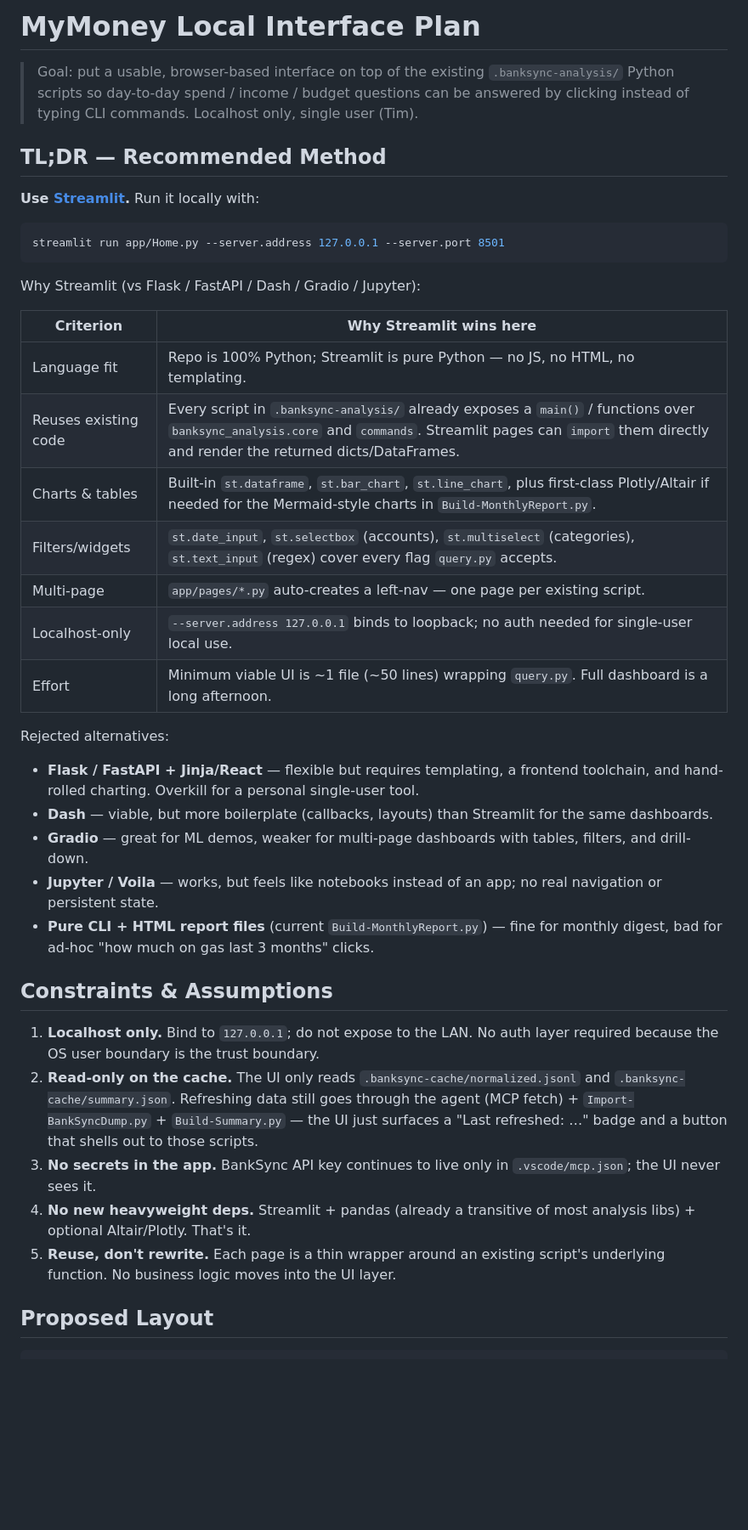
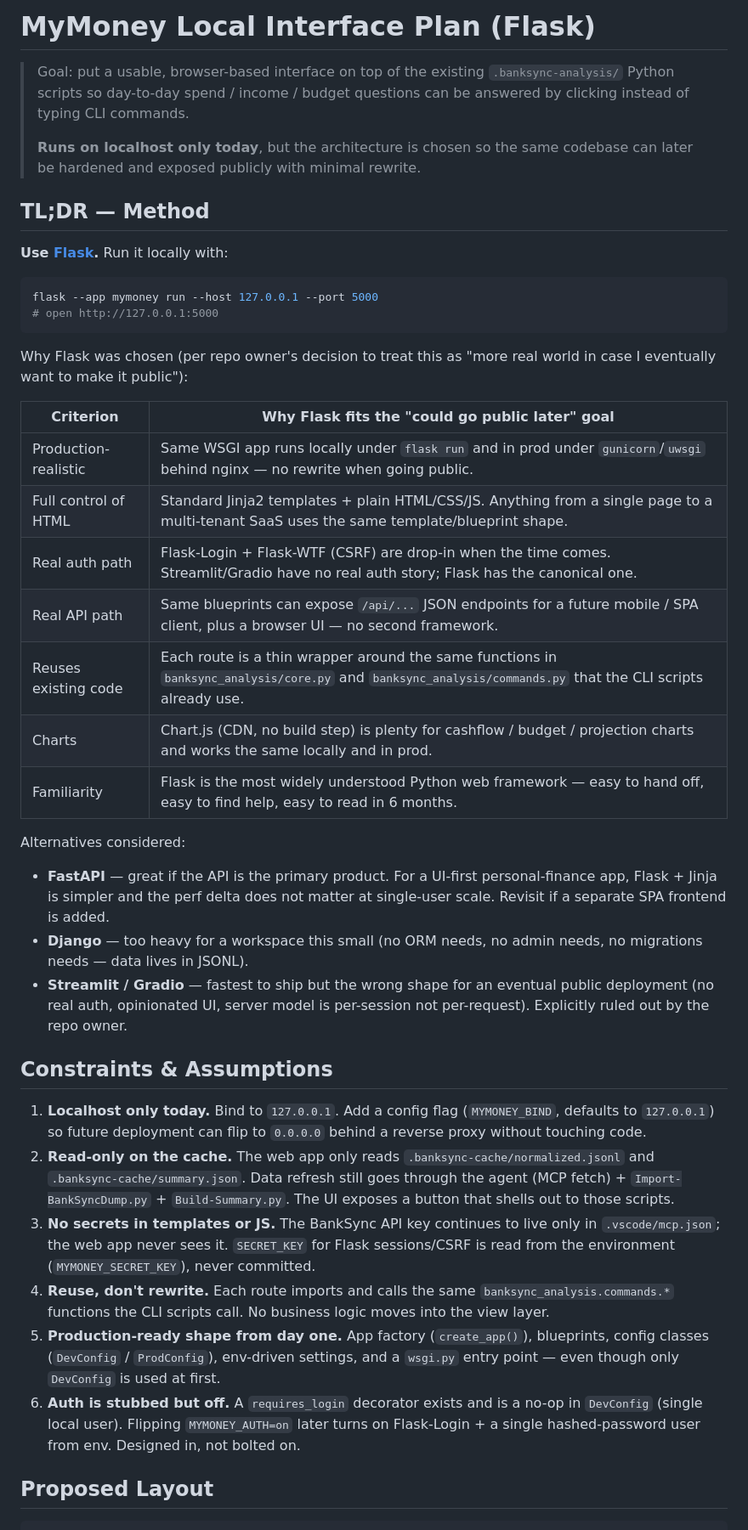
Before and after one commit to Dragonpullz/MyMoney, a Markdown page: INTERFACE_PLAN.md, the part around one of its changes. Shown at 85% size. GitHub-like rendering; blank space fills up the shorter version.

````diff
--- a/INTERFACE_PLAN.md
+++ b/INTERFACE_PLAN.md
@@ -1,59 +1,70 @@
-# MyMoney Local Interface Plan
+# MyMoney Local Interface Plan (Flask)
 
 > Goal: put a usable, browser-based interface on top of the existing
 > `.banksync-analysis/` Python scripts so day-to-day spend / income / budget
 > questions can be answered by clicking instead of typing CLI commands.
-> Localhost only, single user (Tim).
+>
+> **Runs on localhost only today**, but the architecture is chosen so the same
+> codebase can later be hardened and exposed publicly with minimal rewrite.
 
-## TL;DR — Recommended Method
+## TL;DR — Method
 
-**Use [Streamlit](https://streamlit.io/).** Run it locally with:
+**Use [Flask](https://flask.palletsprojects.com/).** Run it locally with:
 
 ```bash
-streamlit run app/Home.py --server.address 127.0.0.1 --server.port 8501
+flask --app mymoney run --host 127.0.0.1 --port 5000
+# open http://127.0.0.1:5000
 ```
 
-Why Streamlit (vs Flask / FastAPI / Dash / Gradio / Jupyter):
+Why Flask was chosen (per repo owner's decision to treat this as "more real
+world in case I eventually want to make it public"):
 
-| Criterion | Why Streamlit wins here |
+| Criterion | Why Flask fits the "could go public later" goal |
 |---|---|
-| Language fit | Repo is 100% Python; Streamlit is pure Python — no JS, no HTML, no templating. |
-| Reuses existing code | Every script in `.banksync-analysis/` already exposes a `main()` / functions over `banksync_analysis.core` and `commands`. Streamlit pages can `import` them directly and render the returned dicts/DataFrames. |
-| Charts & tables | Built-in `st.dataframe`, `st.bar_chart`, `st.line_chart`, plus first-class Plotly/Altair if needed for the Mermaid-style charts in `Build-MonthlyReport.py`. |
-| Filters/widgets | `st.date_input`, `st.selectbox` (accounts), `st.multiselect` (categories), `st.text_input` (regex) cover every flag `query.py` accepts. |
-| Multi-page | `app/pages/*.py` auto-creates a left-nav — one page per existing script. |
-| Localhost-only | `--server.address 127.0.0.1` binds to loopback; no auth needed for single-user local use. |
-| Effort | Minimum viable UI is ~1 file (~50 lines) wrapping `query.py`. Full dashboard is a long afternoon. |
+| Production-realistic | Same WSGI app runs locally under `flask run` and in prod under `gunicorn`/`uwsgi` behind nginx — no rewrite when going public. |
+| Full control of HTML | Standard Jinja2 templates + plain HTML/CSS/JS. Anything from a single page to a multi-tenant SaaS uses the same template/blueprint shape. |
+| Real auth path | Flask-Login + Flask-WTF (CSRF) are drop-in when the time comes. Streamlit/Gradio have no real auth story; Flask has the canonical one. |
+| Real API path | Same blueprints can expose `/api/...` JSON endpoints for a future mobile / SPA client, plus a browser UI — no second framework. |
+| Reuses existing code | Each route is a thin wrapper around the same functions in `banksync_analysis/core.py` and `banksync_analysis/commands.py` that the CLI scripts already use. |
+| Charts | Chart.js (CDN, no build step) is plenty for cashflow / budget / projection charts and works the same locally and in prod. |
+| Familiarity | Flask is the most widely understood Python web framework — easy to hand off, easy to find help, easy to read in 6 months. |
 
-Rejected alternatives:
+Alternatives considered:
 
-- **Flask / FastAPI + Jinja/React** — flexible but requires templating, a
-  frontend toolchain, and hand-rolled charting. Overkill for a personal
-  single-user tool.
-- **Dash** — viable, but more boilerplate (callbacks, layouts) than Streamlit
-  for the same dashboards.
-- **Gradio** — great for ML demos, weaker for multi-page dashboards with
-  tables, filters, and drill-down.
-- **Jupyter / Voila** — works, but feels like notebooks instead of an app; no
-  real navigation or persistent state.
-- **Pure CLI + HTML report files** (current `Build-MonthlyReport.py`) — fine
-  for monthly digest, bad for ad-hoc "how much on gas last 3 months" clicks.
+- **FastAPI** — great if the API is the primary product. For a UI-first
+  personal-finance app, Flask + Jinja is simpler and the perf delta does not
+  matter at single-user scale. Revisit if a separate SPA frontend is added.
+- **Django** — too heavy for a workspace this small (no ORM needs, no admin
+  needs, no migrations needs — data lives in JSONL).
+- **Streamlit / Gradio** — fastest to ship but the wrong shape for an
+  eventual public deployment (no real auth, opinionated UI, server model is
+  per-session not per-request). Explicitly ruled out by the repo owner.
 
 ## Constraints & Assumptions
 
-1. **Localhost only.** Bind to `127.0.0.1`; do not expose to the LAN.
-   No auth layer required because the OS user boundary is the trust boundary.
-2. **Read-only on the cache.** The UI only reads
-   `.banksync-cache/normalized.jsonl` and `.banksync-cache/summary.json`.
-   Refreshing data still goes through the agent (MCP fetch) +
-   `Import-BankSyncDump.py` + `Build-Summary.py` — the UI just surfaces a
-   "Last refreshed: …" badge and a button that shells out to those scripts.
-3. **No secrets in the app.** BankSync API key continues to live only in
-   `.vscode/mcp.json`; the UI never sees it.
-4. **No new heavyweight deps.** Streamlit + pandas (already a transitive of
-   most analysis libs) + optional Altair/Plotly. That's it.
-5. **Reuse, don't rewrite.** Each page is a thin wrapper around an existing
-   script's underlying function. No business logic moves into the UI layer.
+1. **Localhost only today.** Bind to `127.0.0.1`. Add a config flag
+   (`MYMONEY_BIND`, defaults to `127.0.0.1`) so future deployment can flip to
+   `0.0.0.0` behind a reverse proxy without touching code.
+2. **Read-only on the cache.** The web app only reads
+   `.banksync-cache/normalized.jsonl` and `.banksync-cache/summary.json`. Data
+   refresh still goes through the agent (MCP fetch) +
+   `Import-BankSyncDump.py` + `Build-Summary.py`. The UI exposes a button that
+   shells out to those scripts.
+3. **No secrets in templates or JS.** The BankSync API key continues to live
+   only in `.vscode/mcp.json`; the web app never sees it. `SECRET_KEY` for
+   Flask sessions/CSRF is read from the environment (`MYMONEY_SECRET_KEY`),
+   never committed.
+4. **Reuse, don't rewrite.** Each route imports and calls the same
+   `banksync_analysis.commands.*` functions the CLI scripts call. No business
+   logic moves into the view layer.
+5. **Production-ready shape from day one.** App factory (`create_app()`),
+   blueprints, config classes (`DevConfig` / `ProdConfig`), env-driven
+   settings, and a `wsgi.py` entry point — even though only `DevConfig` is
+   used at first.
+6. **Auth is stubbed but off.** A `requires_login` decorator exists and is a
+   no-op in `DevConfig` (single local user). Flipping `MYMONEY_AUTH=on` later
+   turns on Flask-Login + a single hashed-password user from env. Designed in,
+   not bolted on.
 
 ## Proposed Layout
 
````
Also changed, not shown: other parts of INTERFACE_PLAN.md (+175 -80 lines).
